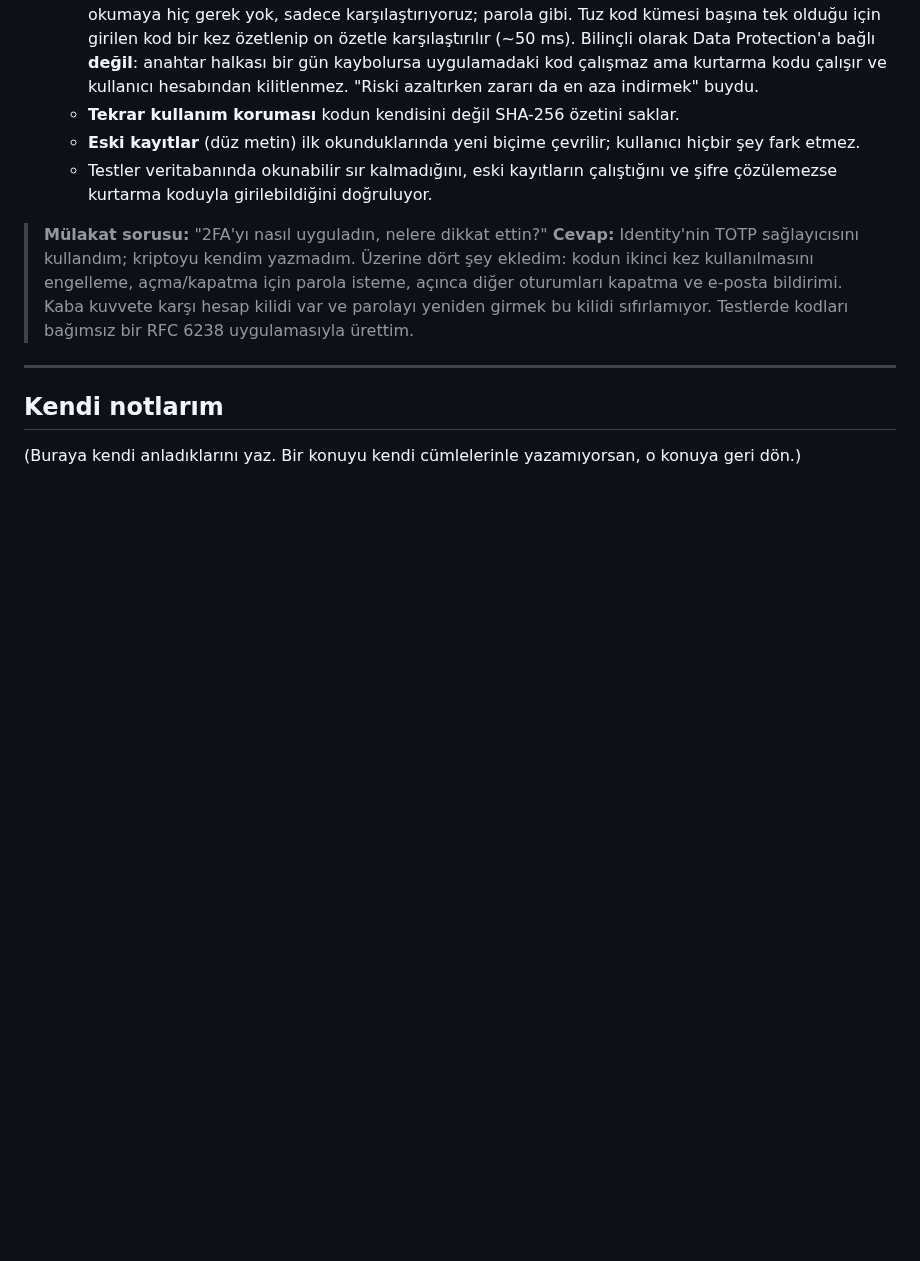
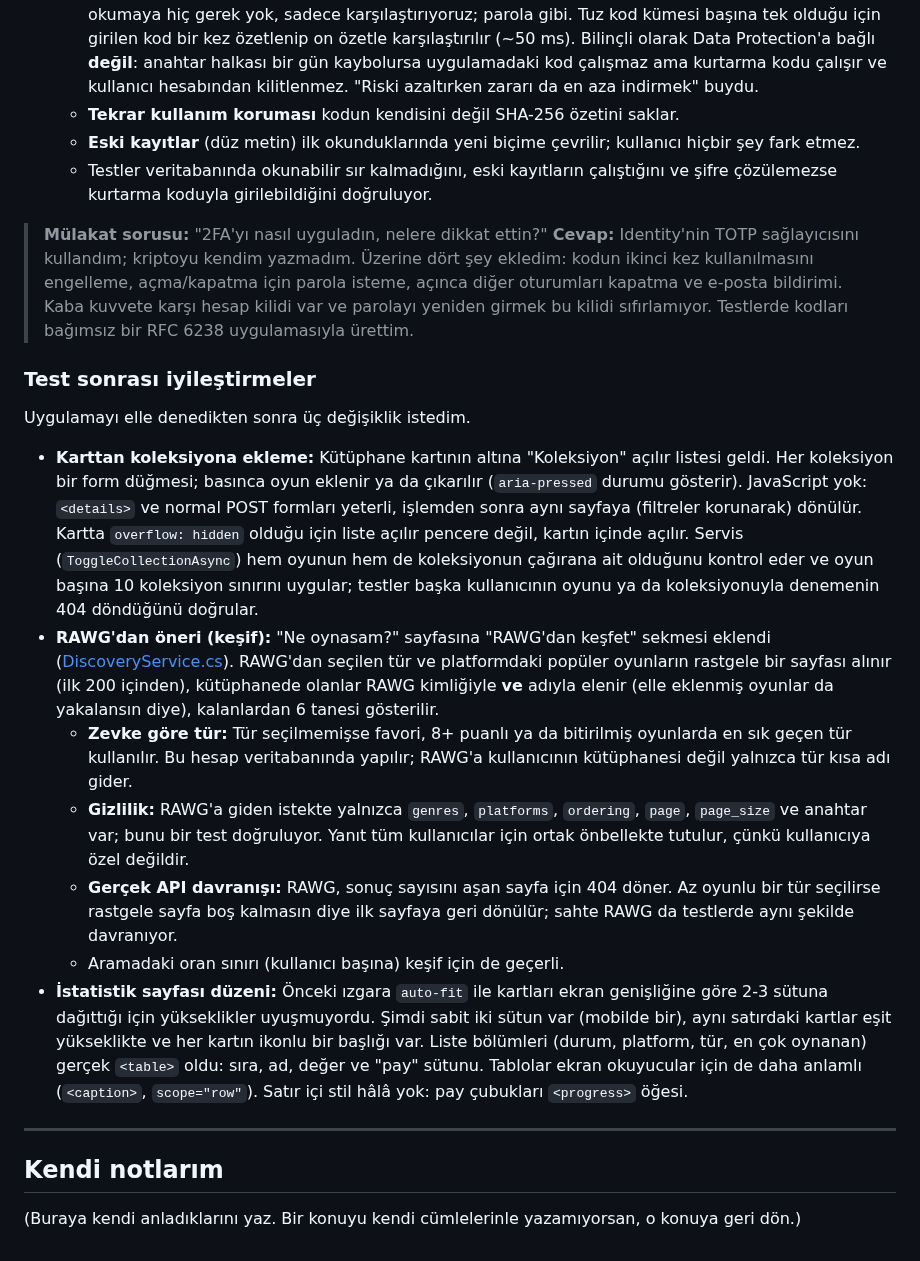
Before and after one commit to MertDas24/GameVault, a Markdown page: docs/OGRENME_NOTLARI.md, the part around the change. GitHub-like rendering; blank space fills up the shorter version.

```diff
--- a/docs/OGRENME_NOTLARI.md
+++ b/docs/OGRENME_NOTLARI.md
@@ -551,6 +551,32 @@ doğrulayıcı uygulamanın (Google/Microsoft Authenticator vb.) ürettiği 6 ha
 > bildirimi. Kaba kuvvete karşı hesap kilidi var ve parolayı yeniden girmek bu kilidi sıfırlamıyor. Testlerde kodları
 > bağımsız bir RFC 6238 uygulamasıyla ürettim.
 
+### Test sonrası iyileştirmeler
+Uygulamayı elle denedikten sonra üç değişiklik istedim.
+
+- **Karttan koleksiyona ekleme:** Kütüphane kartının altına "Koleksiyon" açılır listesi geldi. Her koleksiyon bir
+  form düğmesi; basınca oyun eklenir ya da çıkarılır (`aria-pressed` durumu gösterir). JavaScript yok: `<details>` ve
+  normal POST formları yeterli, işlemden sonra aynı sayfaya (filtreler korunarak) dönülür. Kartta `overflow: hidden`
+  olduğu için liste açılır pencere değil, kartın içinde açılır. Servis (`ToggleCollectionAsync`) hem oyunun hem de
+  koleksiyonun çağırana ait olduğunu kontrol eder ve oyun başına 10 koleksiyon sınırını uygular; testler başka
+  kullanıcının oyunu ya da koleksiyonuyla denemenin 404 döndüğünü doğrular.
+- **RAWG'dan öneri (keşif):** "Ne oynasam?" sayfasına "RAWG'dan keşfet" sekmesi eklendi
+  ([DiscoveryService.cs](../GameVault.Business/Catalog/DiscoveryService.cs)). RAWG'dan seçilen tür ve platformdaki
+  popüler oyunların rastgele bir sayfası alınır (ilk 200 içinden), kütüphanede olanlar RAWG kimliğiyle **ve** adıyla
+  elenir (elle eklenmiş oyunlar da yakalansın diye), kalanlardan 6 tanesi gösterilir.
+  - **Zevke göre tür:** Tür seçilmemişse favori, 8+ puanlı ya da bitirilmiş oyunlarda en sık geçen tür kullanılır. Bu
+    hesap veritabanında yapılır; RAWG'a kullanıcının kütüphanesi değil yalnızca tür kısa adı gider.
+  - **Gizlilik:** RAWG'a giden istekte yalnızca `genres`, `platforms`, `ordering`, `page`, `page_size` ve anahtar var;
+    bunu bir test doğruluyor. Yanıt tüm kullanıcılar için ortak önbellekte tutulur, çünkü kullanıcıya özel değildir.
+  - **Gerçek API davranışı:** RAWG, sonuç sayısını aşan sayfa için 404 döner. Az oyunlu bir tür seçilirse rastgele
+    sayfa boş kalmasın diye ilk sayfaya geri dönülür; sahte RAWG da testlerde aynı şekilde davranıyor.
+  - Aramadaki oran sınırı (kullanıcı başına) keşif için de geçerli.
+- **İstatistik sayfası düzeni:** Önceki ızgara `auto-fit` ile kartları ekran genişliğine göre 2-3 sütuna dağıttığı için
+  yükseklikler uyuşmuyordu. Şimdi sabit iki sütun var (mobilde bir), aynı satırdaki kartlar eşit yükseklikte ve her
+  kartın ikonlu bir başlığı var. Liste bölümleri (durum, platform, tür, en çok oynanan) gerçek `<table>` oldu: sıra,
+  ad, değer ve "pay" sütunu. Tablolar ekran okuyucular için de daha anlamlı (`<caption>`, `scope="row"`). Satır içi
+  stil hâlâ yok: pay çubukları `<progress>` öğesi.
+
 ---
 
 ## Kendi notlarım
```
Also changed, not shown: README.md (+5 -5 lines), README.tr.md (+5 -5 lines), docs/screenshots/details.png, docs/screenshots/library.png, docs/screenshots/mobile-library.png, docs/screenshots/mobile-stats.png, docs/screenshots/stats.png, docs/screenshots/suggest.png, 4 other files.
